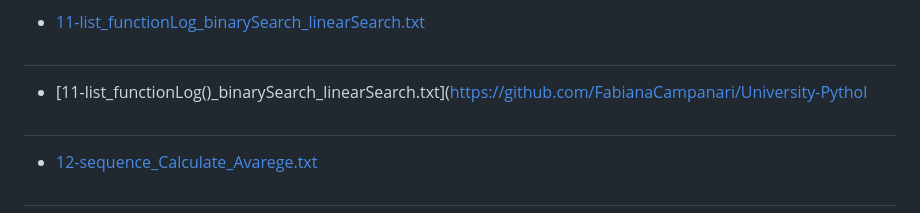
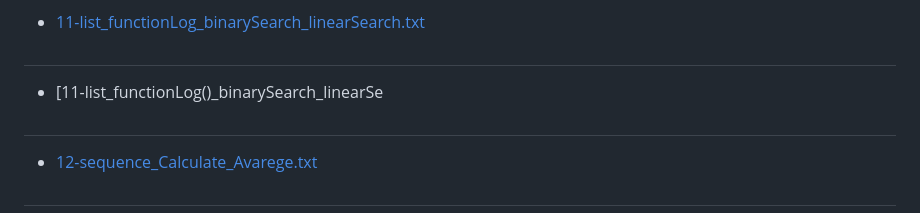
Before and after one commit to FabianaCampanari/University-Python-Projects, a Markdown page: README.md, the part around the change. Rendered like a GitHub page.

```diff
--- a/README.md
+++ b/README.md
@@ -107,7 +107,7 @@
 - [11-list_functionLog_binarySearch_linearSearch.txt](https://github.com/FabianaCampanari/University-Python-Projects/files/12136786/11-list_functionLog_binarySearch_linearSearch.txt)
 
 #
-- [11-list_functionLog()_binarySearch_linearSearch.txt](https://github.com/FabianaCampanari/University-Pythol
+- [11-list_functionLog()_binarySearch_linearSe
 
 #
 
```
